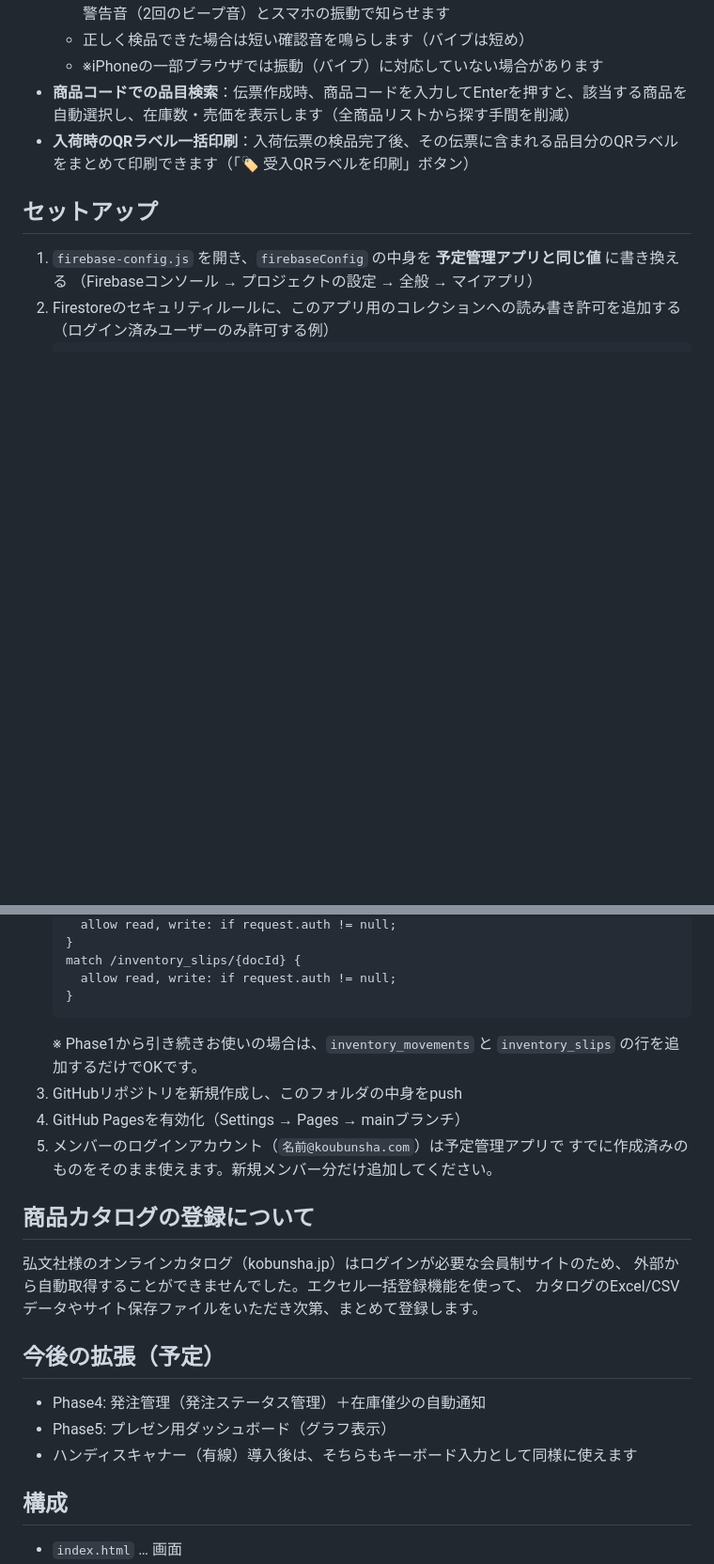
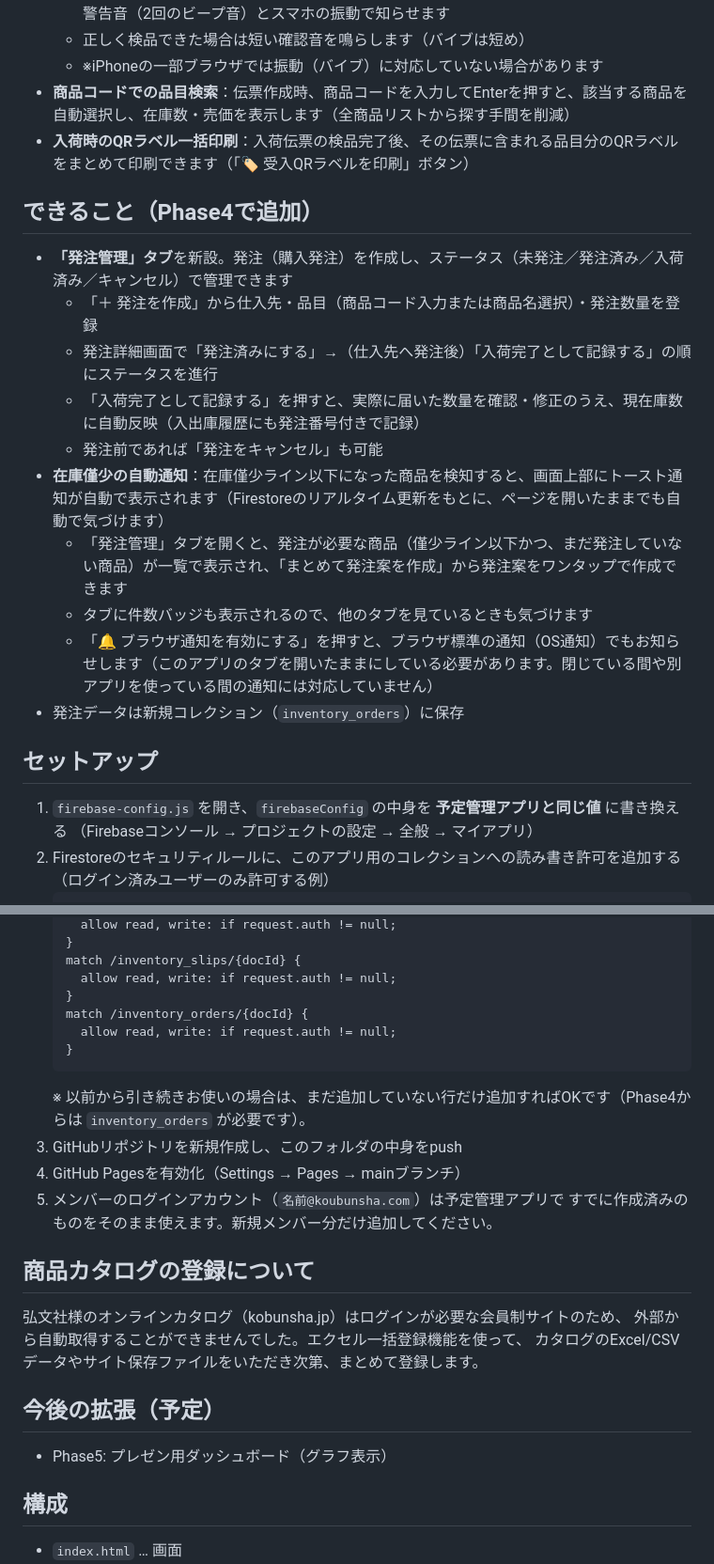
Before and after one commit to choppaman79/kobunsha-inventory, a Markdown page: README.md, 2 parts joined by grey strips. Shown at 94% size. Rendered like a GitHub page; blank space fills up the shorter version.

````diff
--- a/README.md
+++ b/README.md
@@ -42,6 +42,18 @@
 - **商品コードでの品目検索**：伝票作成時、商品コードを入力してEnterを押すと、該当する商品を自動選択し、在庫数・売価を表示します（全商品リストから探す手間を削減）
 - **入荷時のQRラベル一括印刷**：入荷伝票の検品完了後、その伝票に含まれる品目分のQRラベルをまとめて印刷できます（「🏷️ 受入QRラベルを印刷」ボタン）
 
+## できること（Phase4で追加）
+- **「発注管理」タブ**を新設。発注（購入発注）を作成し、ステータス（未発注／発注済み／入荷済み／キャンセル）で管理できます
+  - 「＋ 発注を作成」から仕入先・品目（商品コード入力または商品名選択）・発注数量を登録
+  - 発注詳細画面で「発注済みにする」→（仕入先へ発注後）「入荷完了として記録する」の順にステータスを進行
+  - 「入荷完了として記録する」を押すと、実際に届いた数量を確認・修正のうえ、現在庫数に自動反映（入出庫履歴にも発注番号付きで記録）
+  - 発注前であれば「発注をキャンセル」も可能
+- **在庫僅少の自動通知**：在庫僅少ライン以下になった商品を検知すると、画面上部にトースト通知が自動で表示されます（Firestoreのリアルタイム更新をもとに、ページを開いたままでも自動で気づけます）
+  - 「発注管理」タブを開くと、発注が必要な商品（僅少ライン以下かつ、まだ発注していない商品）が一覧で表示され、「まとめて発注案を作成」から発注案をワンタップで作成できます
+  - タブに件数バッジも表示されるので、他のタブを見ているときも気づけます
+  - 「🔔 ブラウザ通知を有効にする」を押すと、ブラウザ標準の通知（OS通知）でもお知らせします（このアプリのタブを開いたままにしている必要があります。閉じている間や別アプリを使っている間の通知には対応していません）
+- 発注データは新規コレクション（`inventory_orders`）に保存
+
 ## セットアップ
 
 1. `firebase-config.js` を開き、`firebaseConfig` の中身を **予定管理アプリと同じ値** に書き換える
@@ -58,8 +70,11 @@
    match /inventory_slips/{docId} {
      allow read, write: if request.auth != null;
    }
+   match /inventory_orders/{docId} {
+     allow read, write: if request.auth != null;
+   }
    ```
-   ※ Phase1から引き続きお使いの場合は、`inventory_movements` と `inventory_slips` の行を追加するだけでOKです。
+   ※ 以前から引き続きお使いの場合は、まだ追加していない行だけ追加すればOKです（Phase4からは `inventory_orders` が必要です）。
 3. GitHubリポジトリを新規作成し、このフォルダの中身をpush
 4. GitHub Pagesを有効化（Settings → Pages → mainブランチ）
 5. メンバーのログインアカウント（`名前@koubunsha.com`）は予定管理アプリで
@@ -71,9 +86,7 @@
 カタログのExcel/CSVデータやサイト保存ファイルをいただき次第、まとめて登録します。
 
 ## 今後の拡張（予定）
-- Phase4: 発注管理（発注ステータス管理）＋在庫僅少の自動通知
 - Phase5: プレゼン用ダッシュボード（グラフ表示）
-- ハンディスキャナー（有線）導入後は、そちらもキーボード入力として同様に使えます
 
 ## 構成
 - `index.html` … 画面
````
